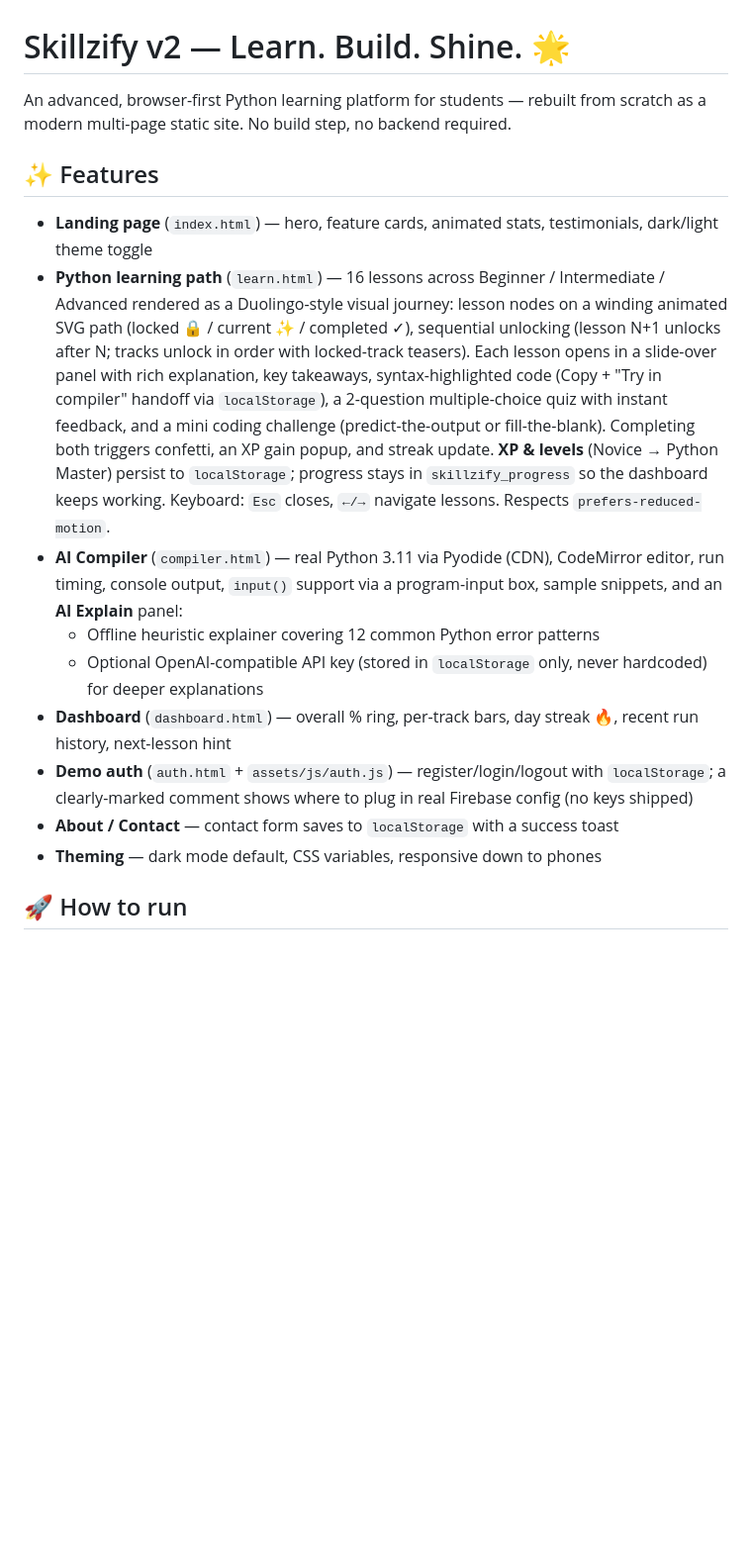
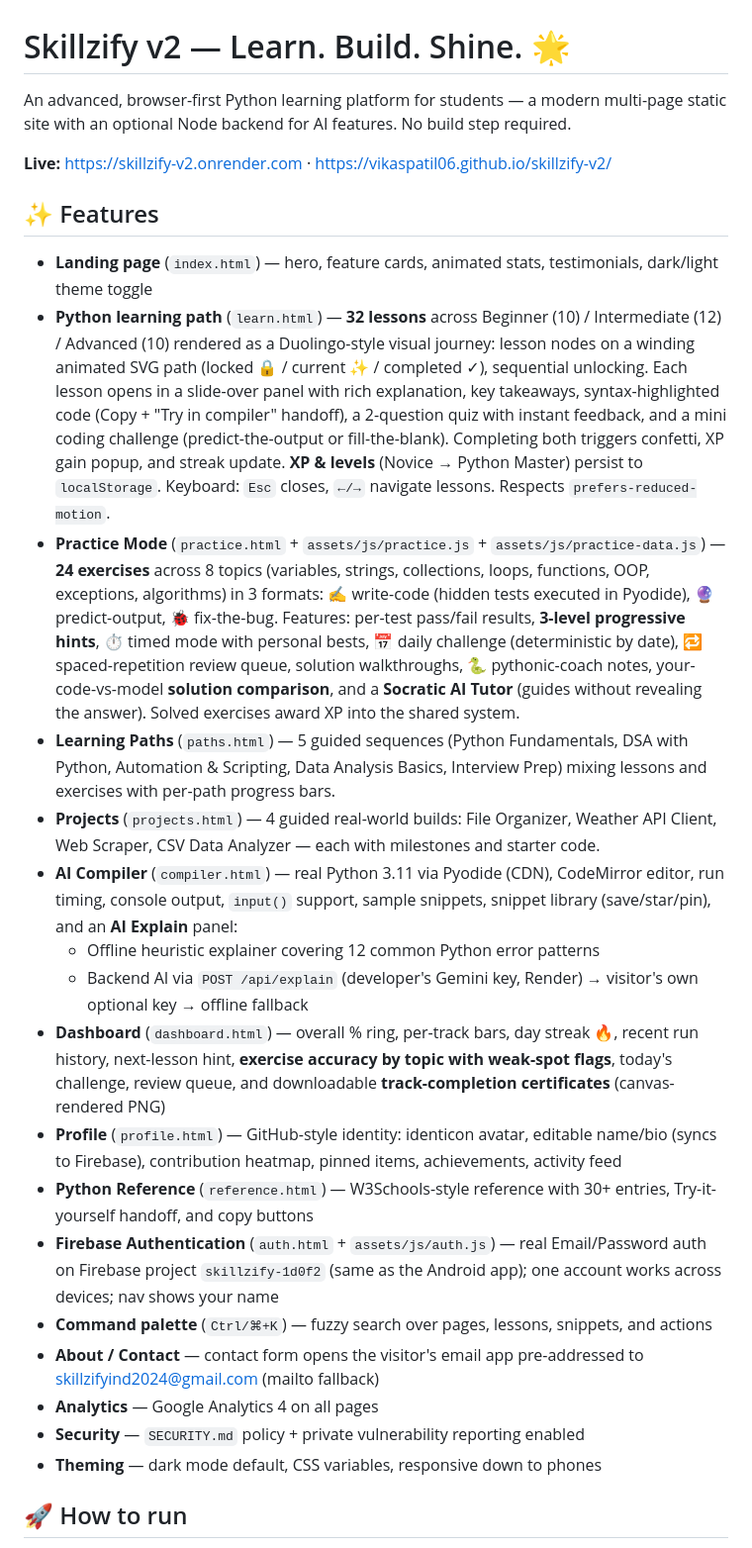
Before and after one commit to vikaspatil06/skillzify-v2, a Markdown page: README.md, the part around one of its changes. Shown at 99% size. GitHub-like rendering; blank space fills up the shorter version.

```diff
--- a/README.md
+++ b/README.md
@@ -1,17 +1,27 @@
 # Skillzify v2 — Learn. Build. Shine. 🌟
 
-An advanced, browser-first Python learning platform for students — rebuilt from scratch as a modern multi-page static site. No build step, no backend required.
+An advanced, browser-first Python learning platform for students — a modern multi-page static site with an optional Node backend for AI features. No build step required.
+
+**Live:** https://skillzify-v2.onrender.com · https://vikaspatil06.github.io/skillzify-v2/
 
 ## ✨ Features
 
 - **Landing page** (`index.html`) — hero, feature cards, animated stats, testimonials, dark/light theme toggle
-- **Python learning path** (`learn.html`) — 16 lessons across Beginner / Intermediate / Advanced rendered as a Duolingo-style visual journey: lesson nodes on a winding animated SVG path (locked 🔒 / current ✨ / completed ✓), sequential unlocking (lesson N+1 unlocks after N; tracks unlock in order with locked-track teasers). Each lesson opens in a slide-over panel with rich explanation, key takeaways, syntax-highlighted code (Copy + "Try in compiler" handoff via `localStorage`), a 2-question multiple-choice quiz with instant feedback, and a mini coding challenge (predict-the-output or fill-the-blank). Completing both triggers confetti, an XP gain popup, and streak update. **XP & levels** (Novice → Python Master) persist to `localStorage`; progress stays in `skillzify_progress` so the dashboard keeps working. Keyboard: `Esc` closes, `←/→` navigate lessons. Respects `prefers-reduced-motion`.
-- **AI Compiler** (`compiler.html`) — real Python 3.11 via Pyodide (CDN), CodeMirror editor, run timing, console output, `input()` support via a program-input box, sample snippets, and an **AI Explain** panel:
+- **Python learning path** (`learn.html`) — **32 lessons** across Beginner (10) / Intermediate (12) / Advanced (10) rendered as a Duolingo-style visual journey: lesson nodes on a winding animated SVG path (locked 🔒 / current ✨ / completed ✓), sequential unlocking. Each lesson opens in a slide-over panel with rich explanation, key takeaways, syntax-highlighted code (Copy + "Try in compiler" handoff), a 2-question quiz with instant feedback, and a mini coding challenge (predict-the-output or fill-the-blank). Completing both triggers confetti, XP gain popup, and streak update. **XP & levels** (Novice → Python Master) persist to `localStorage`. Keyboard: `Esc` closes, `←/→` navigate lessons. Respects `prefers-reduced-motion`.
+- **Practice Mode** (`practice.html` + `assets/js/practice.js` + `assets/js/practice-data.js`) — **24 exercises** across 8 topics (variables, strings, collections, loops, functions, OOP, exceptions, algorithms) in 3 formats: ✍️ write-code (hidden tests executed in Pyodide), 🔮 predict-output, 🐞 fix-the-bug. Features: per-test pass/fail results, **3-level progressive hints**, ⏱ timed mode with personal bests, 📅 daily challenge (deterministic by date), 🔁 spaced-repetition review queue, solution walkthroughs, 🐍 pythonic-coach notes, your-code-vs-model **solution comparison**, and a **Socratic AI Tutor** (guides without revealing the answer). Solved exercises award XP into the shared system.
+- **Learning Paths** (`paths.html`) — 5 guided sequences (Python Fundamentals, DSA with Python, Automation & Scripting, Data Analysis Basics, Interview Prep) mixing lessons and exercises with per-path progress bars.
+- **Projects** (`projects.html`) — 4 guided real-world builds: File Organizer, Weather API Client, Web Scraper, CSV Data Analyzer — each with milestones and starter code.
+- **AI Compiler** (`compiler.html`) — real Python 3.11 via Pyodide (CDN), CodeMirror editor, run timing, console output, `input()` support, sample snippets, snippet library (save/star/pin), and an **AI Explain** panel:
   - Offline heuristic explainer covering 12 common Python error patterns
-  - Optional OpenAI-compatible API key (stored in `localStorage` only, never hardcoded) for deeper explanations
-- **Dashboard** (`dashboard.html`) — overall % ring, per-track bars, day streak 🔥, recent run history, next-lesson hint
-- **Demo auth** (`auth.html` + `assets/js/auth.js`) — register/login/logout with `localStorage`; a clearly-marked comment shows where to plug in real Firebase config (no keys shipped)
-- **About / Contact** — contact form saves to `localStorage` with a success toast
+  - Backend AI via `POST /api/explain` (developer's Gemini key, Render) → visitor's own optional key → offline fallback
+- **Dashboard** (`dashboard.html`) — overall % ring, per-track bars, day streak 🔥, recent run history, next-lesson hint, **exercise accuracy by topic with weak-spot flags**, today's challenge, review queue, and downloadable **track-completion certificates** (canvas-rendered PNG)
+- **Profile** (`profile.html`) — GitHub-style identity: identicon avatar, editable name/bio (syncs to Firebase), contribution heatmap, pinned items, achievements, activity feed
+- **Python Reference** (`reference.html`) — W3Schools-style reference with 30+ entries, Try-it-yourself handoff, and copy buttons
+- **Firebase Authentication** (`auth.html` + `assets/js/auth.js`) — real Email/Password auth on Firebase project `skillzify-1d0f2` (same as the Android app); one account works across devices; nav shows your name
+- **Command palette** (`Ctrl/⌘+K`) — fuzzy search over pages, lessons, snippets, and actions
+- **About / Contact** — contact form opens the visitor's email app pre-addressed to skillzifyind2024@gmail.com (mailto fallback)
+- **Analytics** — Google Analytics 4 on all pages
+- **Security** — `SECURITY.md` policy + private vulnerability reporting enabled
 - **Theming** — dark mode default, CSS variables, responsive down to phones
 
 ## 🚀 How to run
```
Also changed, not shown: other parts of README.md (+33 -10 lines).
